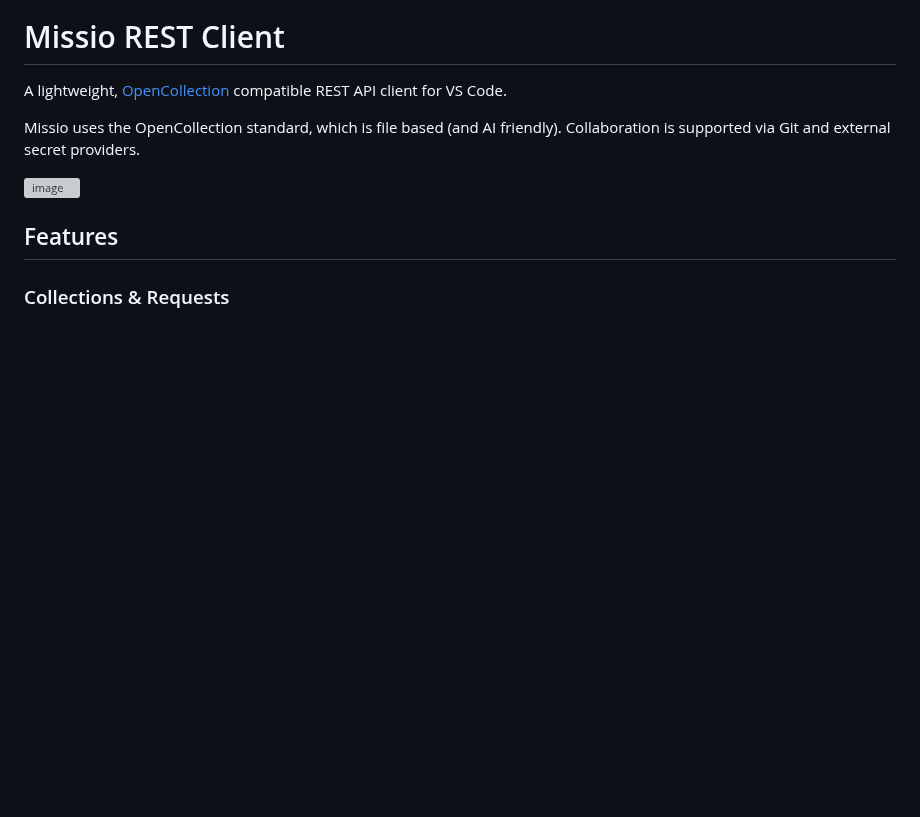
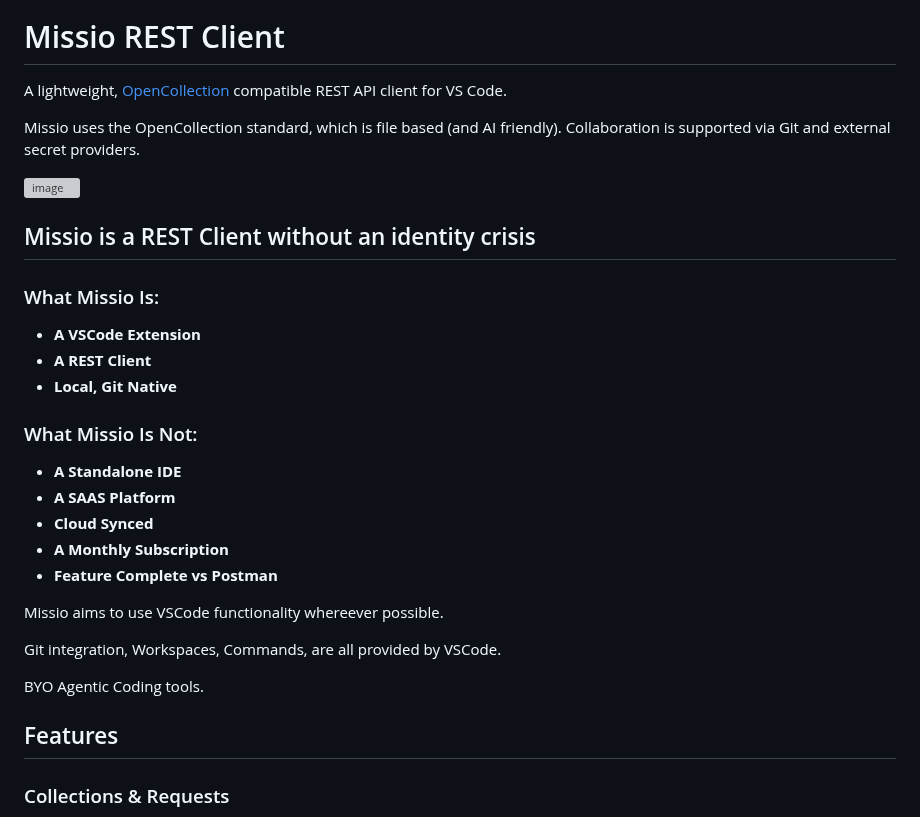
Before and after one commit to cjohnsto-nz/missio, a Markdown page: README.md, the part around the change. Rendered like a GitHub page; blank space fills up the shorter version; grey boxes are pictures that could not be loaded.

Commit message:
Clarify Missio's purpose and features in README
Added sections to clarify what Missio is and is not, emphasizing its features as a REST client and VSCode extension.

```diff
--- a/README.md
+++ b/README.md
@@ -8,6 +8,26 @@ Missio uses the OpenCollection standard, which is file based (and AI friendly).
 
 <img width="1813" height="1472" alt="image" src="https://github.com/user-attachments/assets/bd0c39bd-1a1a-49f4-8519-7cfcf65f1902" />
 
+
+## Missio is a REST Client without an identity crisis
+
+### What Missio Is:
+- **A VSCode Extension**
+- **A REST Client**
+- **Local, Git Native**
+
+### What Missio Is Not:
+- **A Standalone IDE**
+- **A SAAS Platform**
+- **Cloud Synced**
+- **A Monthly Subscription**
+- **Feature Complete vs Postman**
+
+Missio aims to use VSCode functionality whereever possible.
+
+Git integration, Workspaces, Commands, are all provided by VSCode.
+
+BYO Agentic Coding tools.
 
 ## Features
 
```
